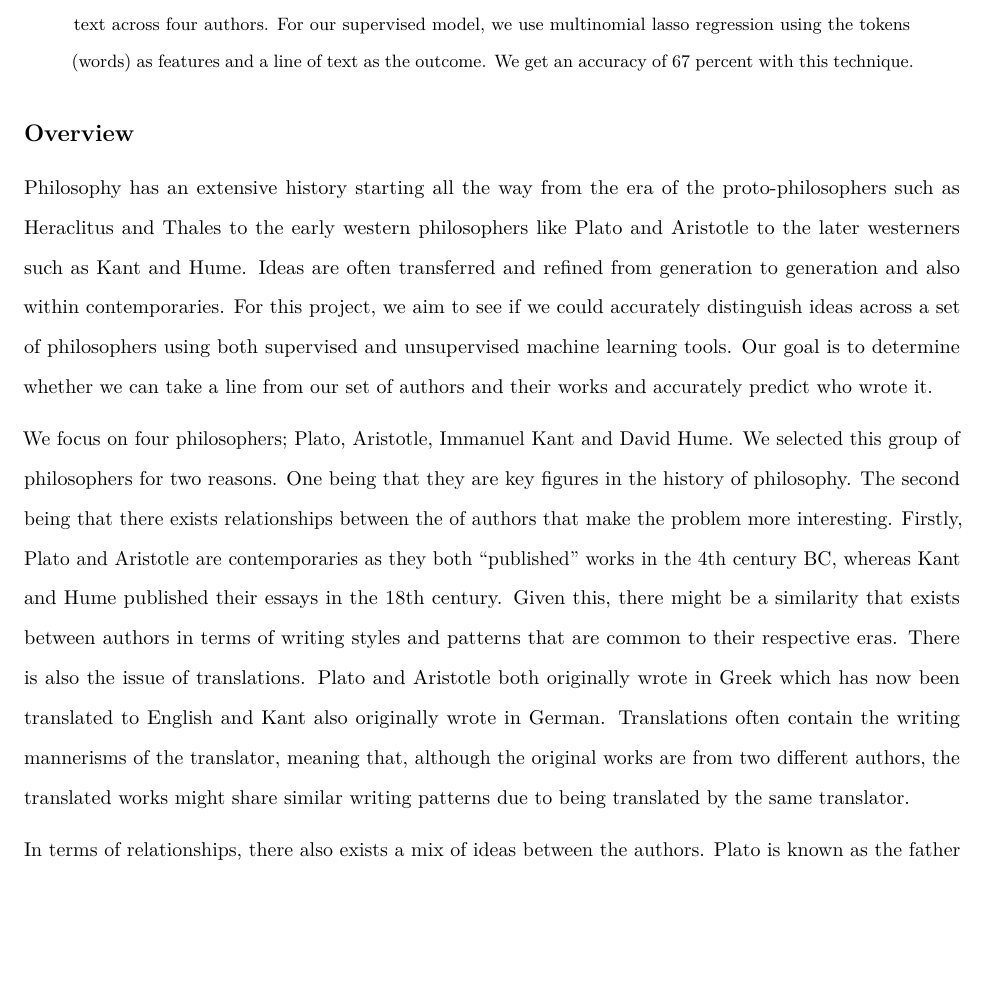
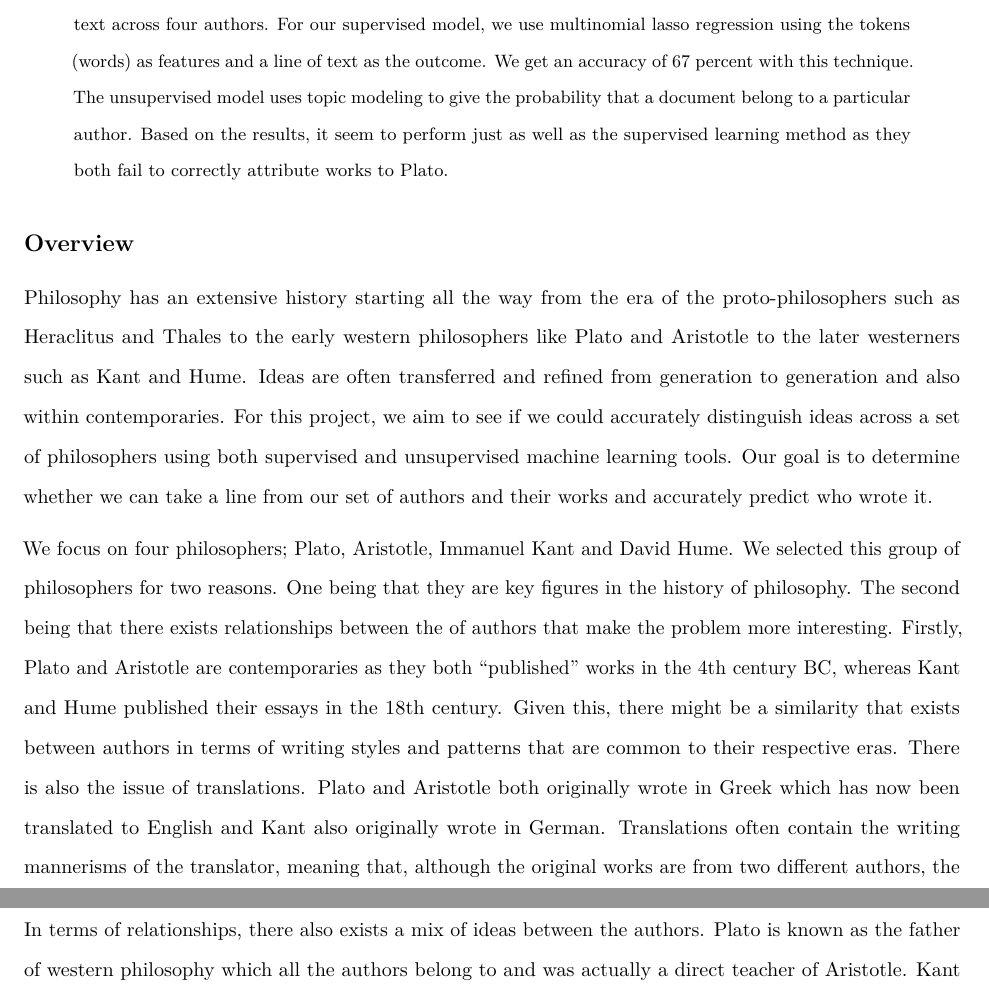
Before and after one commit to olalekan98/datamining_final, an R Markdown document (predict_author_writeup.Rmd): part of page 1 of 13 before the commit and two parts of pages 1 and 2 of 13 after it, the two joined at a grey line, cut so that both start at the same text, the shorter picture padded with empty space. Rendered offline with R 4.5, knitr and Pandoc, then LaTeX, with nearby package versions; some code elsewhere in the file could not run offline.

Commit message:
Update predict_author_writeup.Rmd

````diff
--- a/predict_author_writeup.Rmd
+++ b/predict_author_writeup.Rmd
@@ -4,7 +4,7 @@ author: "Olalekan Bello and Gaetano Dona-Jehan"
 date: "`r format(Sys.time(), '%B %d, %Y')`"
 header-includes: \usepackage{setspace}\doublespacing
 output: pdf_document
-abstract: We employ both supervised and unsupervised learning methods to predict the authorship of philosophy text across four authors. For our supervised model, we use multinomial lasso regression using the tokens (words) as features and a line of text as the outcome. We get an accuracy of 67 percent with this technique.
+abstract: We employ both supervised and unsupervised learning methods to predict the authorship of philosophy text across four authors. For our supervised model, we use multinomial lasso regression using the tokens (words) as features and a line of text as the outcome. We get an accuracy of 67 percent with this technique. The unsupervised model uses topic modeling to give the probability that a document belong to a particular author. Based on the results, it seem to perform just as well as the supervised learning method as they both fail to correctly attribute works to Plato.
 ---
 
 ```{r setup, include=FALSE}
````
